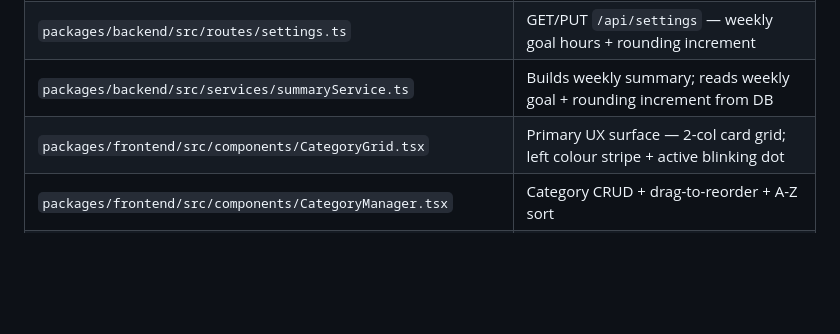
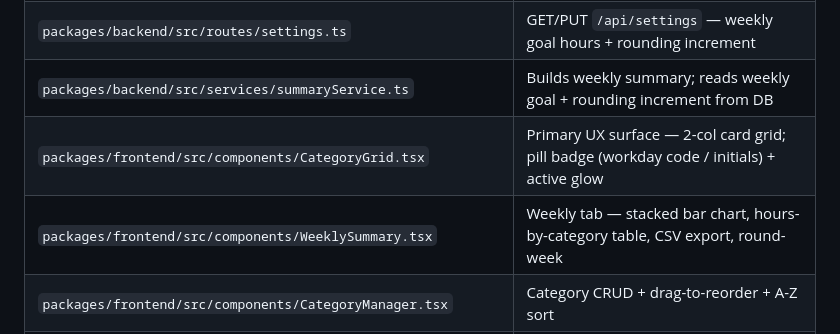
Before and after one commit to niels-emmer/time-keeper, a Markdown page: docs/memory/INDEX.md, the part around the change. GitHub-like rendering; blank space fills up the shorter version.

Commit message:
docs: update INDEX.md — CategoryGrid pill badge description, add WeeklySummary entry

```diff
--- a/docs/memory/INDEX.md
+++ b/docs/memory/INDEX.md
@@ -20,7 +20,8 @@ A personal work-timer PWA. The user tracks time in categories (aligned to Workda
 | `packages/backend/src/middleware/auth.ts` | Auth boundary — reads `X-authentik-email` header |
 | `packages/backend/src/routes/settings.ts` | GET/PUT `/api/settings` — weekly goal hours + rounding increment |
 | `packages/backend/src/services/summaryService.ts` | Builds weekly summary; reads weekly goal + rounding increment from DB |
-| `packages/frontend/src/components/CategoryGrid.tsx` | Primary UX surface — 2-col card grid; left colour stripe + active blinking dot |
+| `packages/frontend/src/components/CategoryGrid.tsx` | Primary UX surface — 2-col card grid; pill badge (workday code / initials) + active glow |
+| `packages/frontend/src/components/WeeklySummary.tsx` | Weekly tab — stacked bar chart, hours-by-category table, CSV export, round-week |
 | `packages/frontend/src/components/CategoryManager.tsx` | Category CRUD + drag-to-reorder + A-Z sort |
 | `packages/frontend/src/components/WeeklyGoalSetting.tsx` | Settings UI for weekly goal (number input + slider) + rounding increment toggle |
 | `packages/frontend/src/components/SessionExpiredOverlay.tsx` | Full-screen overlay shown on 401/403; prompts user to log in again |
```
